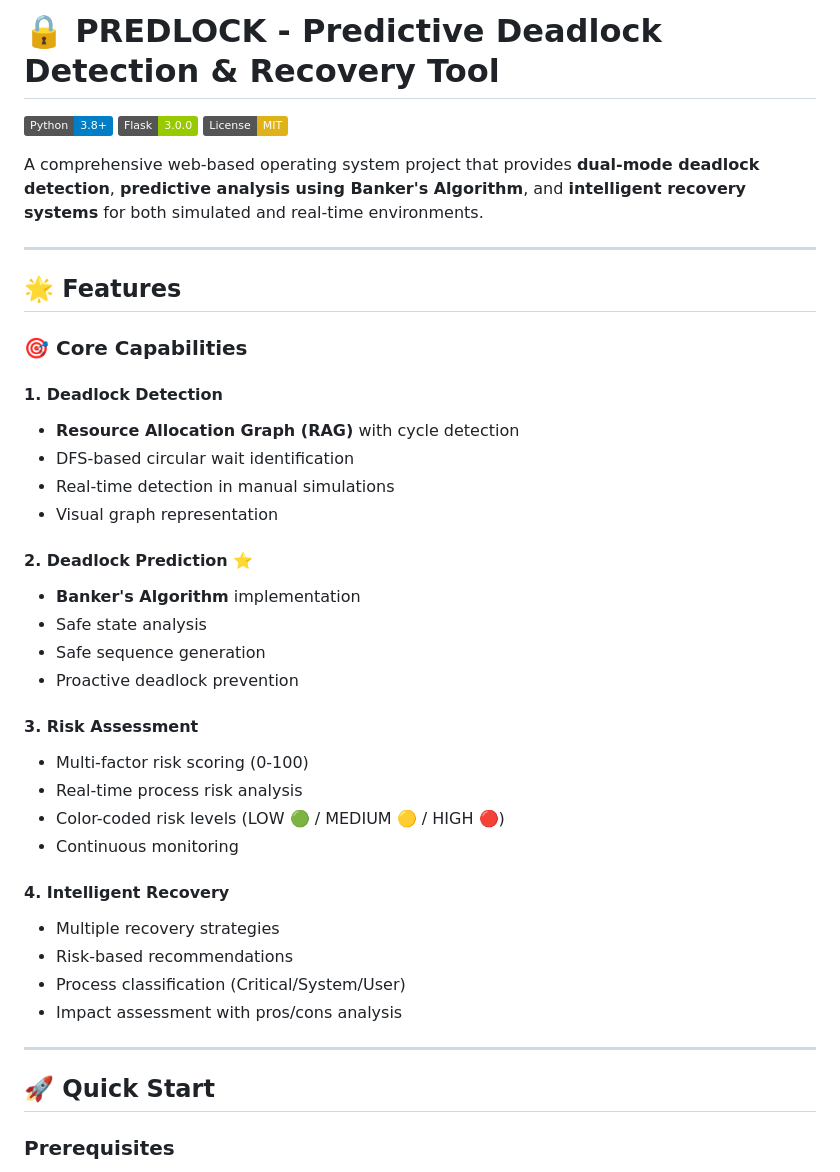
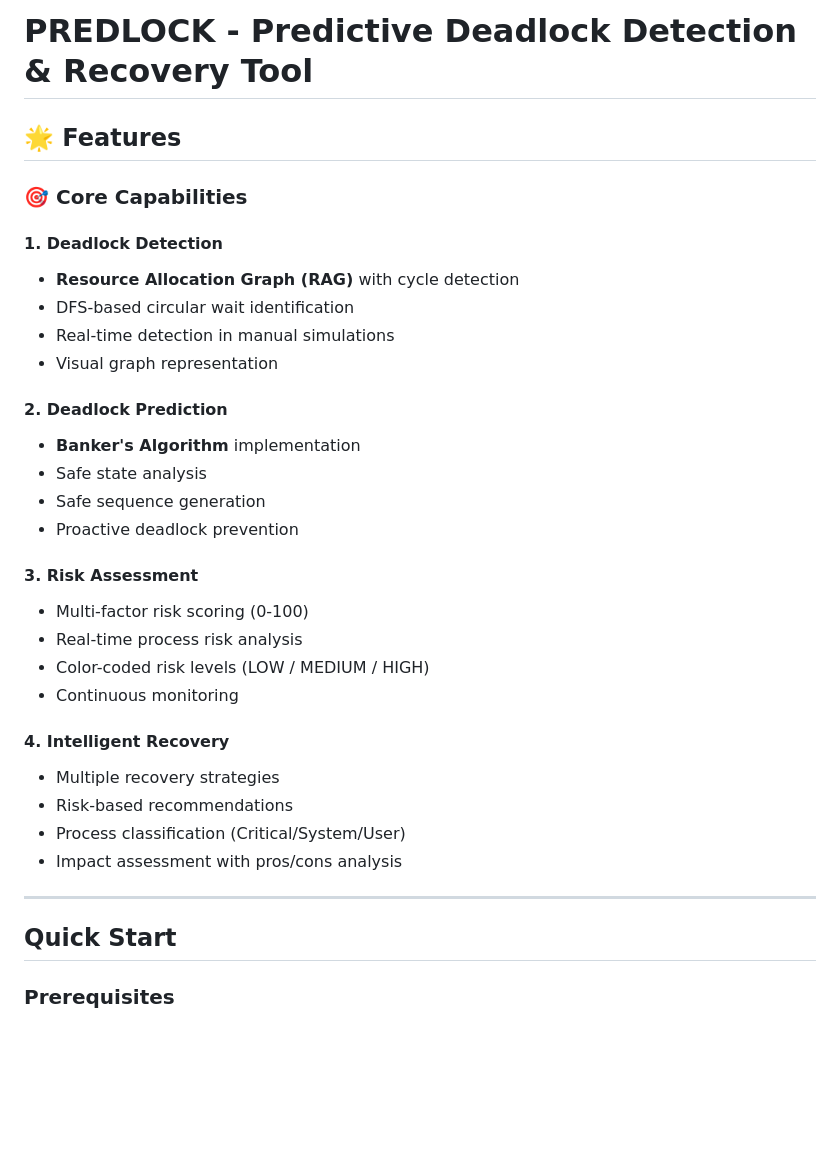
Before and after one commit to happyparsi/Operating-system-pbl-project-main, a Markdown page: README.md, the part around the change printed below. Rendered like a GitHub page; badges without logos; blank space fills up the shorter version.

```diff
--- a/README.md
+++ b/README.md
@@ -1,12 +1,4 @@
-# 🔒 PREDLOCK - Predictive Deadlock Detection & Recovery Tool
-
-[![Python](https://img.shields.io/badge/Python-3.8+-blue.svg)](https://www.python.org/downloads/)
-[![Flask](https://img.shields.io/badge/Flask-3.0.0-green.svg)](https://flask.palletsprojects.com/)
-[![License](https://img.shields.io/badge/License-MIT-yellow.svg)](LICENSE)
-
-A comprehensive web-based operating system project that provides **dual-mode deadlock detection**, **predictive analysis using Banker's Algorithm**, and **intelligent recovery systems** for both simulated and real-time environments.
-
----
+#  PREDLOCK - Predictive Deadlock Detection & Recovery Tool
 
 ## 🌟 Features
 
@@ -18,7 +10,7 @@ A comprehensive web-based operating system project that provides **dual-mode dea
 - Real-time detection in manual simulations
 - Visual graph representation
 
-#### **2. Deadlock Prediction** ⭐
+#### **2. Deadlock Prediction**
 - **Banker's Algorithm** implementation
 - Safe state analysis
 - Safe sequence generation
@@ -27,7 +19,7 @@ A comprehensive web-based operating system project that provides **dual-mode dea
 #### **3. Risk Assessment**
 - Multi-factor risk scoring (0-100)
 - Real-time process risk analysis
-- Color-coded risk levels (LOW 🟢 / MEDIUM 🟡 / HIGH 🔴)
+- Color-coded risk levels (LOW / MEDIUM / HIGH)
 - Continuous monitoring
 
 #### **4. Intelligent Recovery**
@@ -38,7 +30,7 @@ A comprehensive web-based operating system project that provides **dual-mode dea
 
 ---
 
-## 🚀 Quick Start
+## Quick Start
 
 ### Prerequisites
 
```
Also changed, not shown: other parts of README.md (+19 -83 lines).
